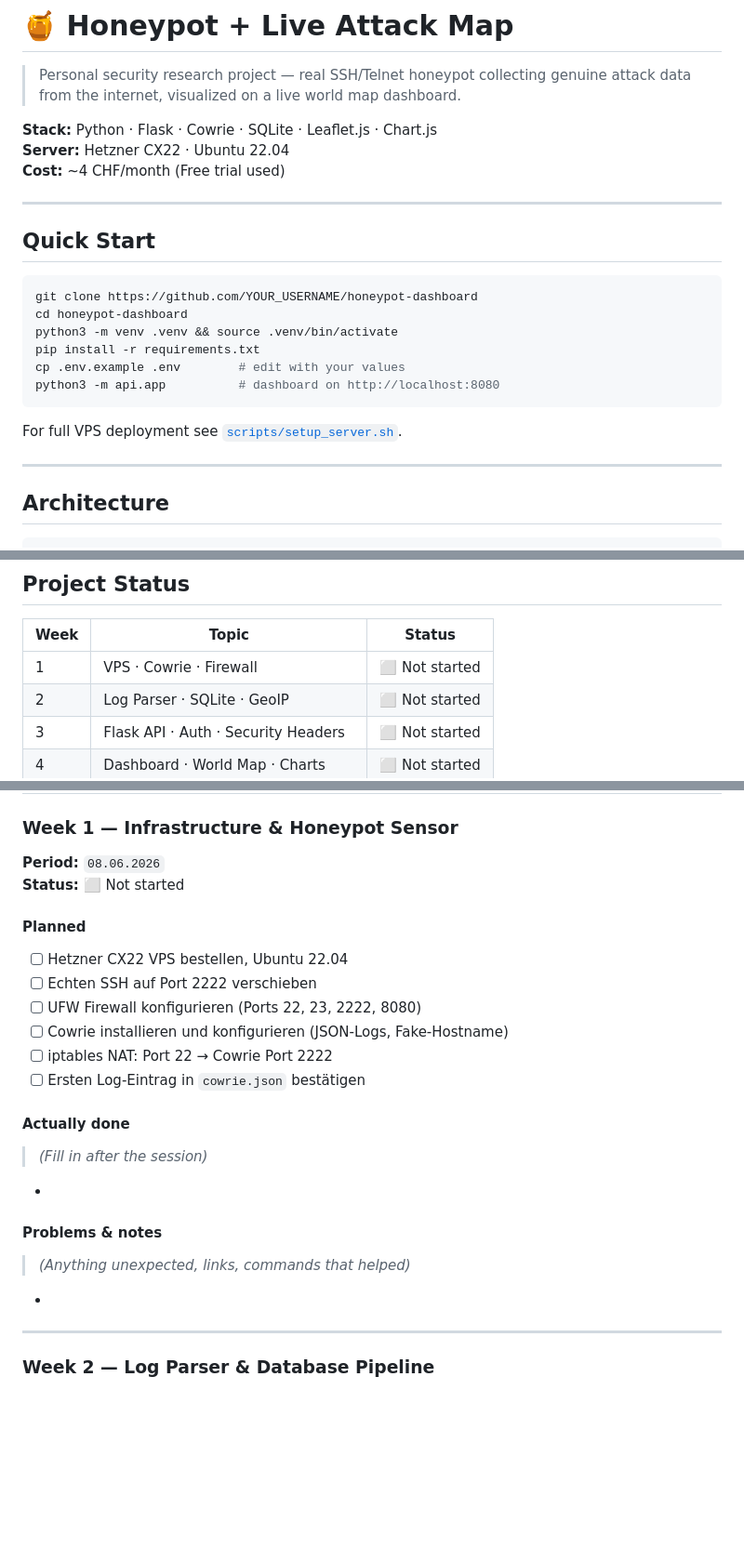
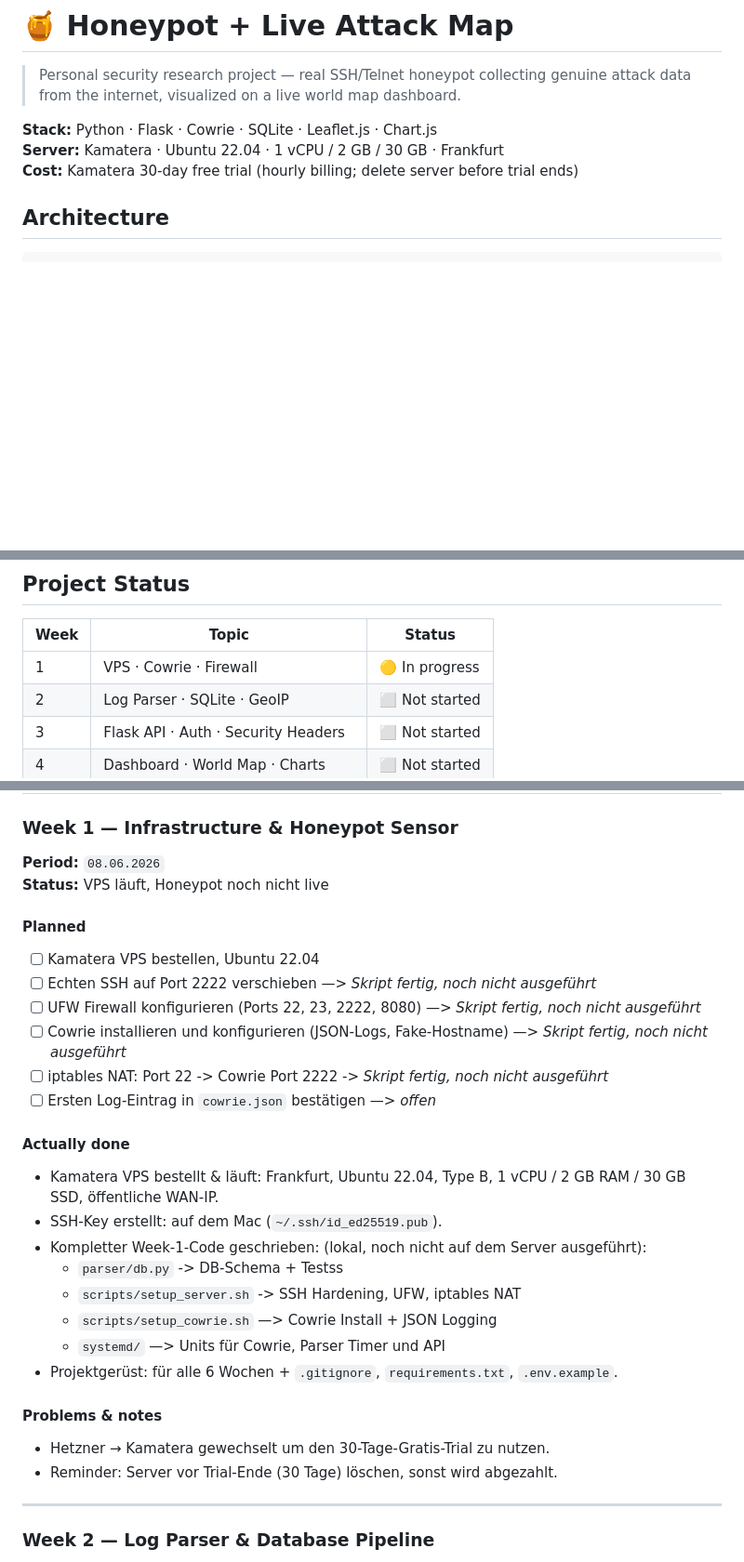
Before and after one commit to MaximilianNoethe/M183, a Markdown page: honeypot-dashboard/README.md, 3 parts joined by grey strips. Shown at 93% size. GitHub-like rendering; blank space fills up the shorter version.

Commit message:
Add journal for week 1

````diff
--- a/honeypot-dashboard/README.md
+++ b/honeypot-dashboard/README.md
@@ -3,25 +3,8 @@
 > Personal security research project — real SSH/Telnet honeypot collecting genuine attack data from the internet, visualized on a live world map dashboard.
 
 **Stack:** Python · Flask · Cowrie · SQLite · Leaflet.js · Chart.js
-**Server:** Hetzner CX22 · Ubuntu 22.04
-**Cost:** ~4 CHF/month (Free trial used)
-
----
-
-## Quick Start
-
-```bash
-git clone https://github.com/YOUR_USERNAME/honeypot-dashboard
-cd honeypot-dashboard
-python3 -m venv .venv && source .venv/bin/activate
-pip install -r requirements.txt
-cp .env.example .env        # edit with your values
-python3 -m api.app          # dashboard on http://localhost:8080
-```
-
-For full VPS deployment see [`scripts/setup_server.sh`](scripts/setup_server.sh).
-
----
+**Server:** Kamatera · Ubuntu 22.04 · 1 vCPU / 2 GB / 30 GB · Frankfurt
+**Cost:** Kamatera 30-day free trial (hourly billing; delete server before trial ends)
 
 ## Architecture
 
@@ -49,7 +32,7 @@ Internet (real attackers)
 
 | Week | Topic | Status |
 |------|-------|--------|
-| 1 | VPS · Cowrie · Firewall | ⬜ Not started |
+| 1 | VPS · Cowrie · Firewall | 🟡 In progress |
 | 2 | Log Parser · SQLite · GeoIP | ⬜ Not started |
 | 3 | Flask API · Auth · Security Headers | ⬜ Not started |
 | 4 | Dashboard · World Map · Charts | ⬜ Not started |
@@ -68,23 +51,28 @@ Internet (real attackers)
 ### Week 1 — Infrastructure & Honeypot Sensor
 
 **Period:** `08.06.2026`
-**Status:** ⬜ Not started
+**Status:** VPS läuft, Honeypot noch nicht live
 
 #### Planned
-- [ ] Hetzner CX22 VPS bestellen, Ubuntu 22.04
-- [ ] Echten SSH auf Port 2222 verschieben
-- [ ] UFW Firewall konfigurieren (Ports 22, 23, 2222, 8080)
-- [ ] Cowrie installieren und konfigurieren (JSON-Logs, Fake-Hostname)
-- [ ] iptables NAT: Port 22 → Cowrie Port 2222
-- [ ] Ersten Log-Eintrag in `cowrie.json` bestätigen
+- [ ] Kamatera VPS bestellen, Ubuntu 22.04
+- [ ] Echten SSH auf Port 2222 verschieben —> *Skript fertig, noch nicht ausgeführt*
+- [ ] UFW Firewall konfigurieren (Ports 22, 23, 2222, 8080) —> *Skript fertig, noch nicht ausgeführt*
+- [ ] Cowrie installieren und konfigurieren (JSON-Logs, Fake-Hostname) —> *Skript fertig, noch nicht ausgeführt*
+- [ ] iptables NAT: Port 22 -> Cowrie Port 2222 -> *Skript fertig, noch nicht ausgeführt*
+- [ ] Ersten Log-Eintrag in `cowrie.json` bestätigen —> *offen*
 #### Actually done
-> *(Fill in after the session)*
+- Kamatera VPS bestellt & läuft: Frankfurt, Ubuntu 22.04, Type B, 1 vCPU / 2 GB RAM / 30 GB SSD, öffentliche WAN-IP.
+- SSH-Key erstellt: auf dem Mac (`~/.ssh/id_ed25519.pub`).
+- Kompletter Week-1-Code geschrieben: (lokal, noch nicht auf dem Server ausgeführt):
+  - `parser/db.py` -> DB-Schema + Testss
+  - `scripts/setup_server.sh` -> SSH Hardening, UFW, iptables NAT
+  - `scripts/setup_cowrie.sh` —> Cowrie Install + JSON Logging
+  - `systemd/` —> Units für Cowrie, Parser Timer und API
+- Projektgerüst: für alle 6 Wochen + `.gitignore`, `requirements.txt`, `.env.example`.
 
--
 #### Problems & notes
-> *(Anything unexpected, links, commands that helped)*
-
--
+- Hetzner → Kamatera gewechselt um den 30-Tage-Gratis-Trial zu nutzen.
+- Reminder: Server vor Trial-Ende (30 Tage) löschen, sonst wird abgezahlt.
 ---
 
 ### Week 2 — Log Parser & Database Pipeline
````
